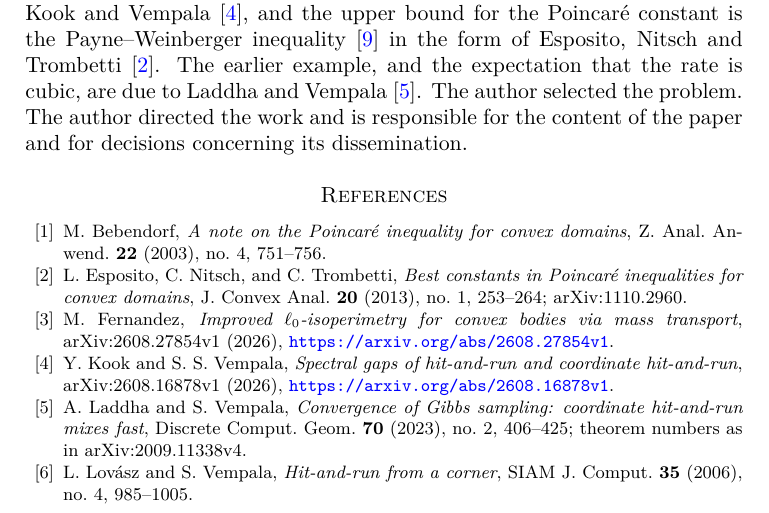
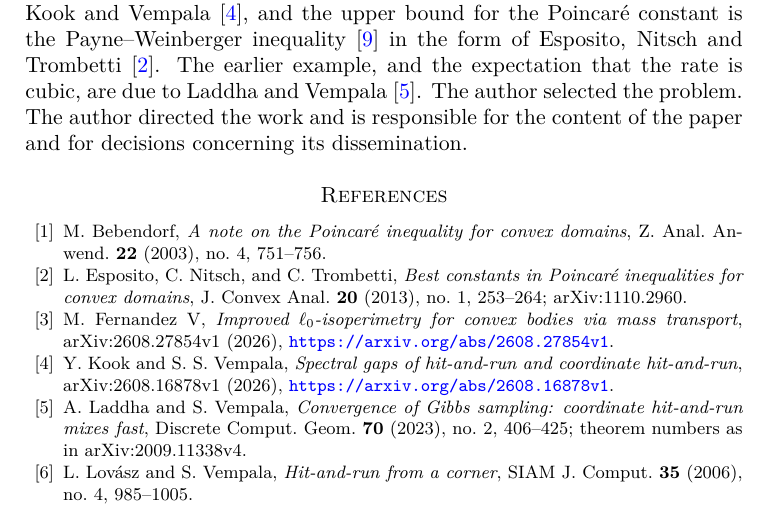
Before and after one commit to yspennstate/coordinate-hit-and-run-cubic-sharpness, a LaTeX paper (main.tex): part of page 10 of 11, cut so that both start at the same text. Compiled offline with pdfLaTeX.

Commit message:
Fernandez V in the reference list
Co-Authored-By: Claude Opus 5.5 <noreply@anthropic.com>

```diff
--- a/main.tex
+++ b/main.tex
@@ -568,7 +568,7 @@ J. Convex Anal. \textbf{20} (2013), no.~1, 253--264;
 arXiv:1110.2960.
 
 \bibitem{Fernandez}
-M. Fernandez,
+M. Fernandez V,
 \emph{Improved $\ell_0$-isoperimetry for convex bodies via mass transport},
 arXiv:2608.27854v1 (2026),
 \url{https://arxiv.org/abs/2608.27854v1}.
```
Also changed, not shown: main.pdf.
